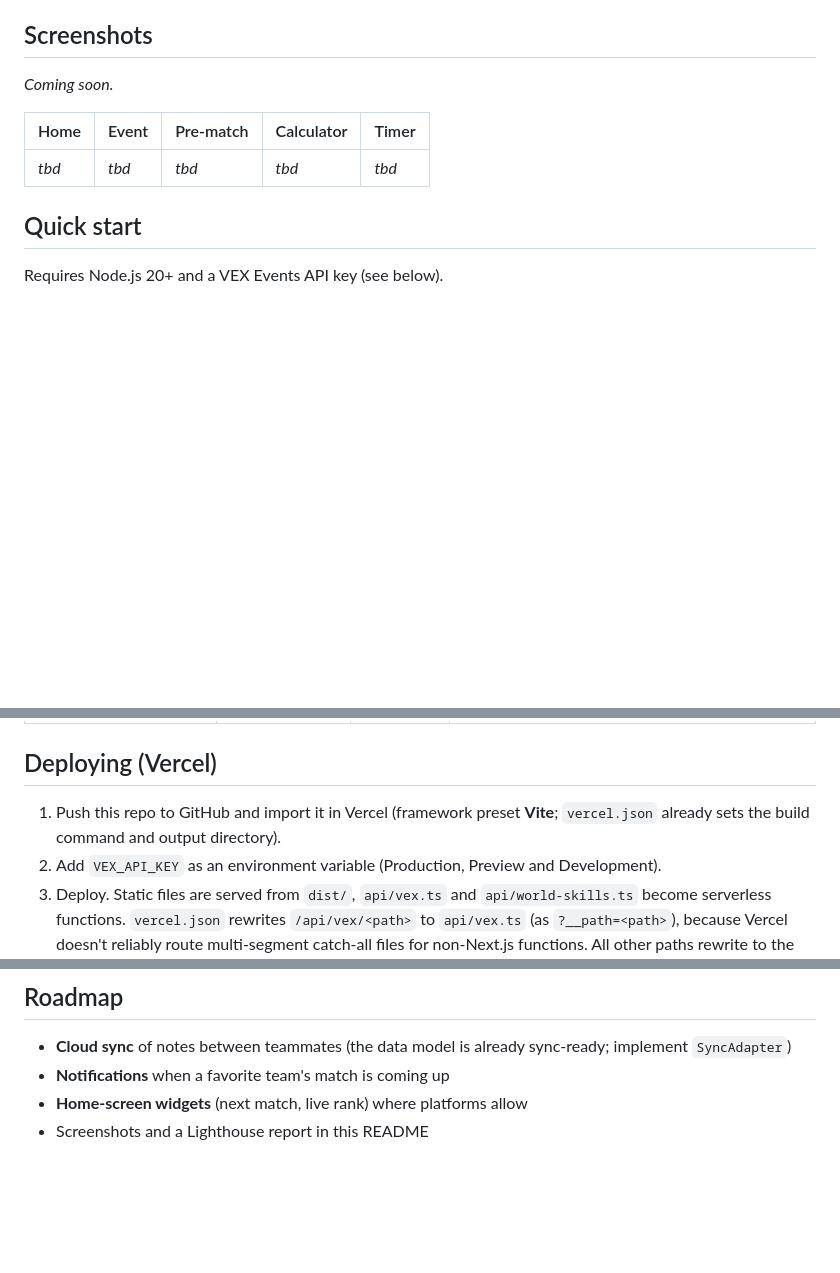
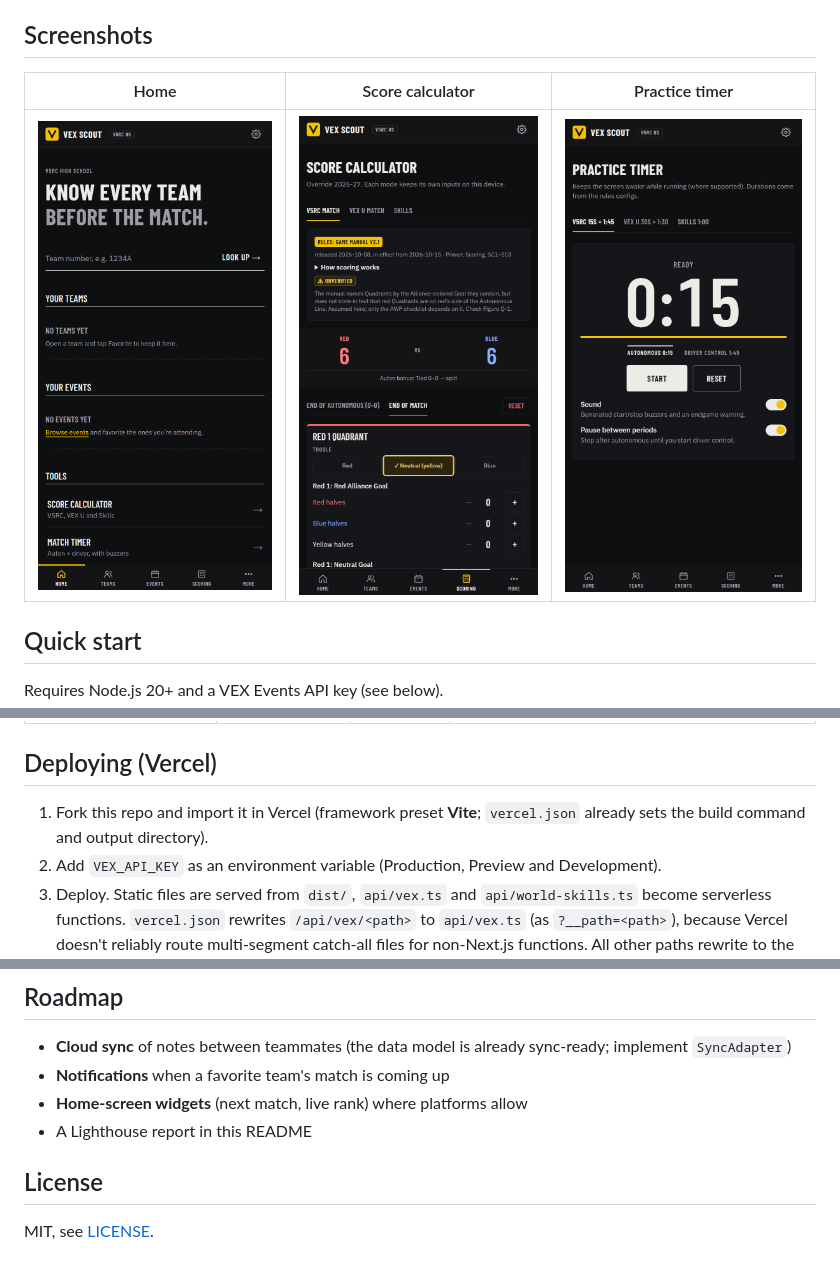
Before and after one commit to Bhamz08/vex-scout, a Markdown page: README.md, 3 parts joined by grey strips. Rendered like a GitHub page; pictures changed too: docs/screenshots/home.png (added), docs/screenshots/scoring.png (added), docs/screenshots/timer.png (added); blank space fills up the shorter version.

Commit message:
Add MIT license, screenshots, CI badge and live demo link to README

```diff
--- a/README.md
+++ b/README.md
@@ -26,11 +31,9 @@ An offline-first scouting app for **VEX V5 Robotics Competition (V5RC)** and **V
 
 ## Screenshots
 
-_Coming soon._ <!-- Add screenshots of: home, event matches, pre-match page, score calculator, timer (light + dark). -->
-
-| Home | Event | Pre-match | Calculator | Timer |
-|------|-------|-----------|------------|-------|
-| _tbd_ | _tbd_ | _tbd_ | _tbd_ | _tbd_ |
+| Home | Score calculator | Practice timer |
+|------|------------------|----------------|
+| ![Home screen](docs/screenshots/home.png) | ![Score calculator](docs/screenshots/scoring.png) | ![Practice timer](docs/screenshots/timer.png) |
 
 ## Quick start
 
@@ -76,7 +79,7 @@ Copy `.env.example` to `.env` for local use. On Vercel, set them in **Project
 
 ## Deploying (Vercel)
 
-1. Push this repo to GitHub and import it in Vercel (framework preset **Vite**; `vercel.json` already sets the build command and output directory).
+1. Fork this repo and import it in Vercel (framework preset **Vite**; `vercel.json` already sets the build command and output directory).
 2. Add `VEX_API_KEY` as an environment variable (Production, Preview and Development).
 3. Deploy. Static files are served from `dist/`, `api/vex.ts` and `api/world-skills.ts` become serverless functions. `vercel.json` rewrites `/api/vex/<path>` to `api/vex.ts` (as `?__path=<path>`), because Vercel doesn't reliably route multi-segment catch-all files for non-Next.js functions. All other paths rewrite to the SPA.
 4. Open the site on your phone and use **Add to Home Screen** / **Install app**.
@@ -169,4 +172,8 @@ A "scoreboard" look: Barlow Condensed for headings and numbers, IBM Plex Sans fo
 - **Cloud sync** of notes between teammates (the data model is already sync-ready; implement `SyncAdapter`)
 - **Notifications** when a favorite team's match is coming up
 - **Home-screen widgets** (next match, live rank) where platforms allow
-- Screenshots and a Lighthouse report in this README
+- A Lighthouse report in this README
+
+## License
+
+MIT, see [LICENSE](LICENSE).
```
Also changed, not shown: other parts of README.md (+5 -0 lines), 1 other file.
